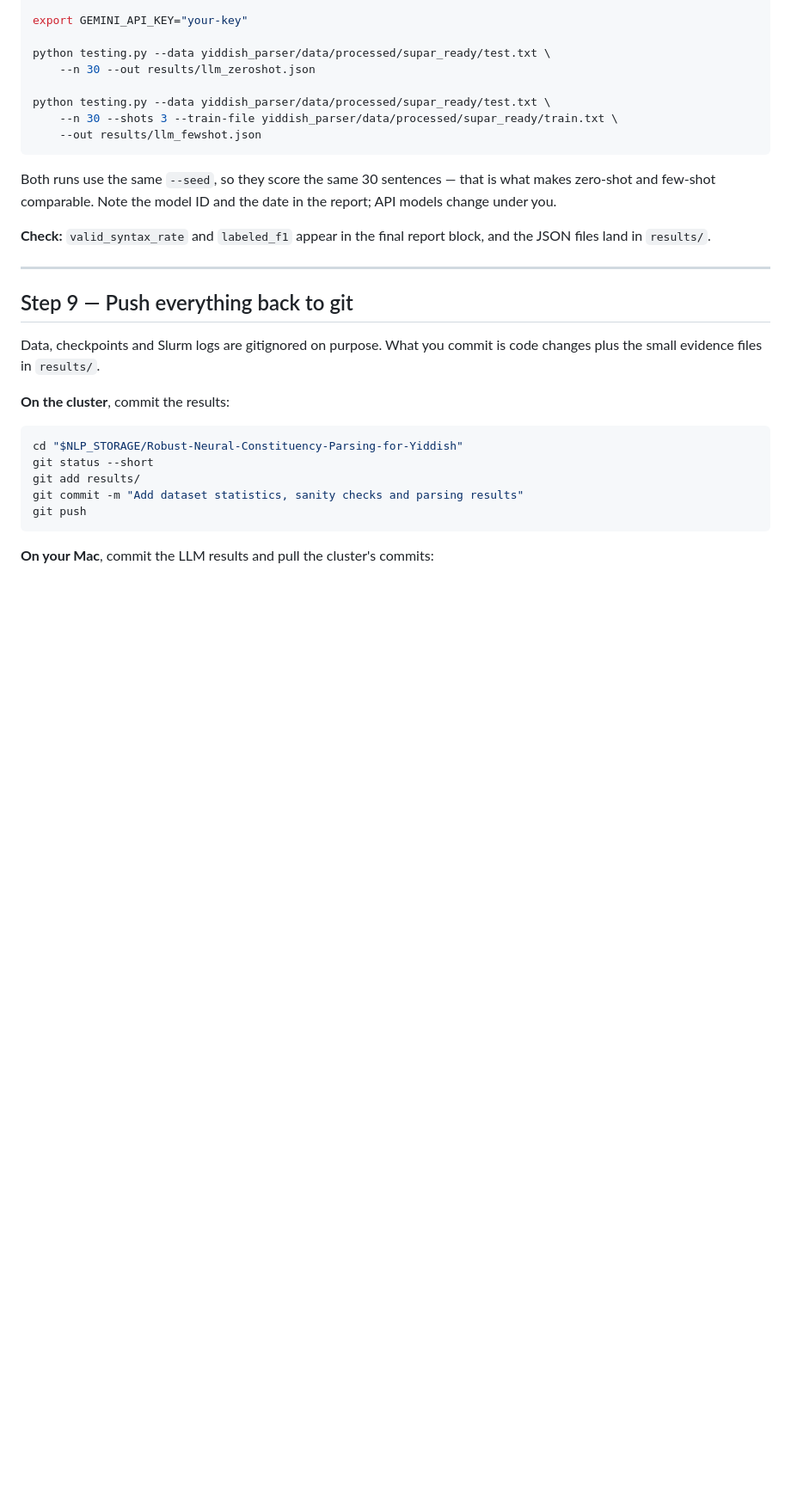
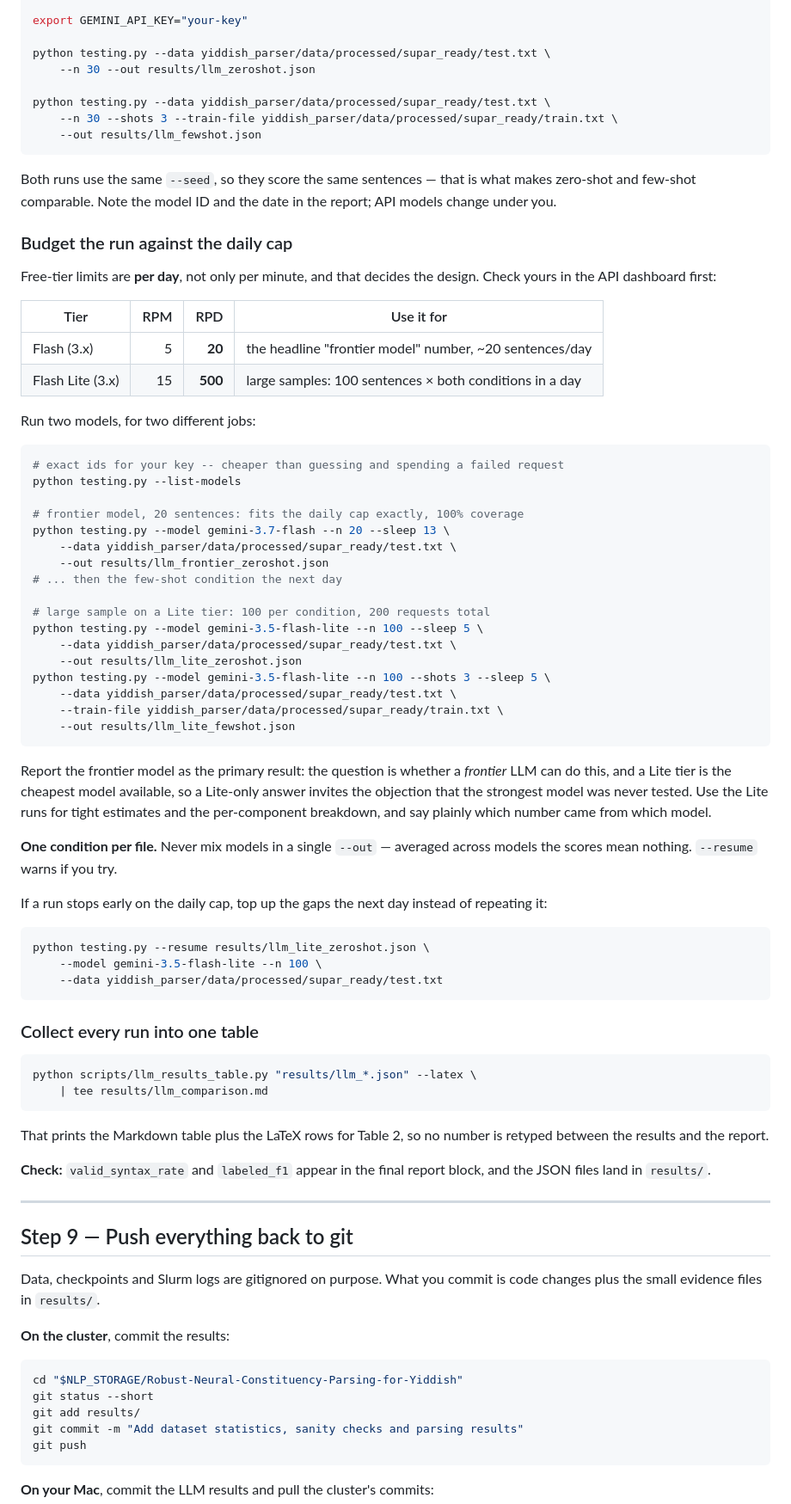
Before and after one commit to Dana-Lev/Robust-Neural-Constituency-Parsing-for-Yiddish, a Markdown page: RUNBOOK.md, the part around the change. Shown at 86% size. Rendered like a GitHub page; blank space fills up the shorter version.

Commit message:
Document the two-model quota strategy in the runbook
Completes the previous commit, whose message described these edits but whose
anchor text did not match, so the code landed without the documentation.

Step 8 now budgets the LLM runs against the per-day cap: the Flash tier supplies
the headline frontier number at 20 sentences a day, a Lite tier supplies the
large-sample runs at 100 per condition, and the runbook says which model answers
which question so a cheap-tier-only result is not mistaken for a frontier claim.

````diff
--- a/RUNBOOK.md
+++ b/RUNBOOK.md
@@ -445,9 +445,69 @@ python testing.py --data yiddish_parser/data/processed/supar_ready/test.txt \
     --out results/llm_fewshot.json
 ```
 
-Both runs use the same `--seed`, so they score the same 30 sentences — that is
-what makes zero-shot and few-shot comparable. Note the model ID and the date in
-the report; API models change under you.
+Both runs use the same `--seed`, so they score the same sentences — that is what
+makes zero-shot and few-shot comparable. Note the model ID and the date in the
+report; API models change under you.
+
+### Budget the run against the daily cap
+
+Free-tier limits are **per day**, not only per minute, and that decides the
+design. Check yours in the API dashboard first:
+
+| Tier | RPM | RPD | Use it for |
+|---|---:|---:|---|
+| Flash (3.x) | 5 | **20** | the headline "frontier model" number, ~20 sentences/day |
+| Flash Lite (3.x) | 15 | **500** | large samples: 100 sentences × both conditions in a day |
+
+Run two models, for two different jobs:
+
+```bash
+# exact ids for your key -- cheaper than guessing and spending a failed request
+python testing.py --list-models
+
+# frontier model, 20 sentences: fits the daily cap exactly, 100% coverage
+python testing.py --model gemini-3.7-flash --n 20 --sleep 13 \
+    --data yiddish_parser/data/processed/supar_ready/test.txt \
+    --out results/llm_frontier_zeroshot.json
+# ... then the few-shot condition the next day
+
+# large sample on a Lite tier: 100 per condition, 200 requests total
+python testing.py --model gemini-3.5-flash-lite --n 100 --sleep 5 \
+    --data yiddish_parser/data/processed/supar_ready/test.txt \
+    --out results/llm_lite_zeroshot.json
+python testing.py --model gemini-3.5-flash-lite --n 100 --shots 3 --sleep 5 \
+    --data yiddish_parser/data/processed/supar_ready/test.txt \
+    --train-file yiddish_parser/data/processed/supar_ready/train.txt \
+    --out results/llm_lite_fewshot.json
+```
+
+Report the frontier model as the primary result: the question is whether a
+*frontier* LLM can do this, and a Lite tier is the cheapest model available, so a
+Lite-only answer invites the objection that the strongest model was never tested.
+Use the Lite runs for tight estimates and the per-component breakdown, and say
+plainly which number came from which model.
+
+**One condition per file.** Never mix models in a single `--out` — averaged
+across models the scores mean nothing. `--resume` warns if you try.
+
+If a run stops early on the daily cap, top up the gaps the next day instead of
+repeating it:
+
+```bash
+python testing.py --resume results/llm_lite_zeroshot.json \
+    --model gemini-3.5-flash-lite --n 100 \
+    --data yiddish_parser/data/processed/supar_ready/test.txt
+```
+
+### Collect every run into one table
+
+```bash
+python scripts/llm_results_table.py "results/llm_*.json" --latex \
+    | tee results/llm_comparison.md
+```
+
+That prints the Markdown table plus the LaTeX rows for Table 2, so no number is
+retyped between the results and the report.
 
 **Check:** `valid_syntax_rate` and `labeled_f1` appear in the final report block,
 and the JSON files land in `results/`.
````
Also changed, not shown: README.md (+1 -0 lines).
